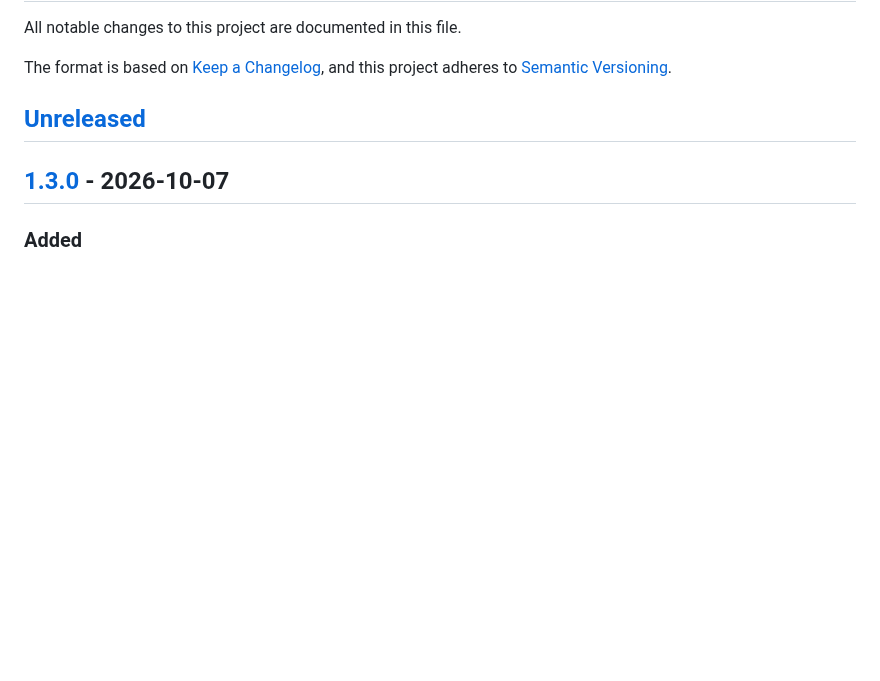
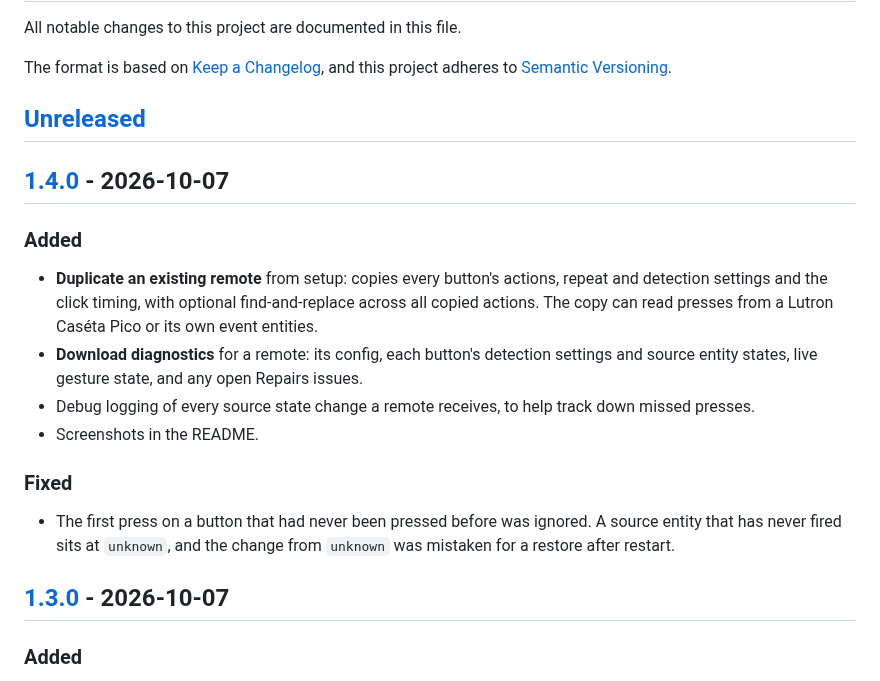
Before and after one commit to bisman-automations/ha-button-actions, a Markdown page: CHANGELOG.md, the part around one of its changes. GitHub-like rendering; blank space fills up the shorter version.

```diff
--- a/CHANGELOG.md
+++ b/CHANGELOG.md
@@ -6,6 +6,19 @@ The format is based on [Keep a Changelog](https://keepachangelog.com/en/1.1.0/),
 and this project adheres to [Semantic Versioning](https://semver.org/spec/v2.0.0.html).
 
 ## [Unreleased]
+
+## [1.4.0] - 2026-10-07
+
+### Added
+
+- **Duplicate an existing remote** from setup: copies every button's actions, repeat and detection settings and the click timing, with optional find-and-replace across all copied actions. The copy can read presses from a Lutron Caséta Pico or its own event entities.
+- **Download diagnostics** for a remote: its config, each button's detection settings and source entity states, live gesture state, and any open Repairs issues.
+- Debug logging of every source state change a remote receives, to help track down missed presses.
+- Screenshots in the README.
+
+### Fixed
+
+- The first press on a button that had never been pressed before was ignored. A source entity that has never fired sits at `unknown`, and the change from `unknown` was mistaken for a restore after restart.
 
 ## [1.3.0] - 2026-10-07
 
```
Also changed, not shown: other parts of CHANGELOG.md (+2 -1 lines), README.md (+24 -17 lines), docs/images/button-form.png (added), docs/images/integration-page.png (added), 8 other files.
